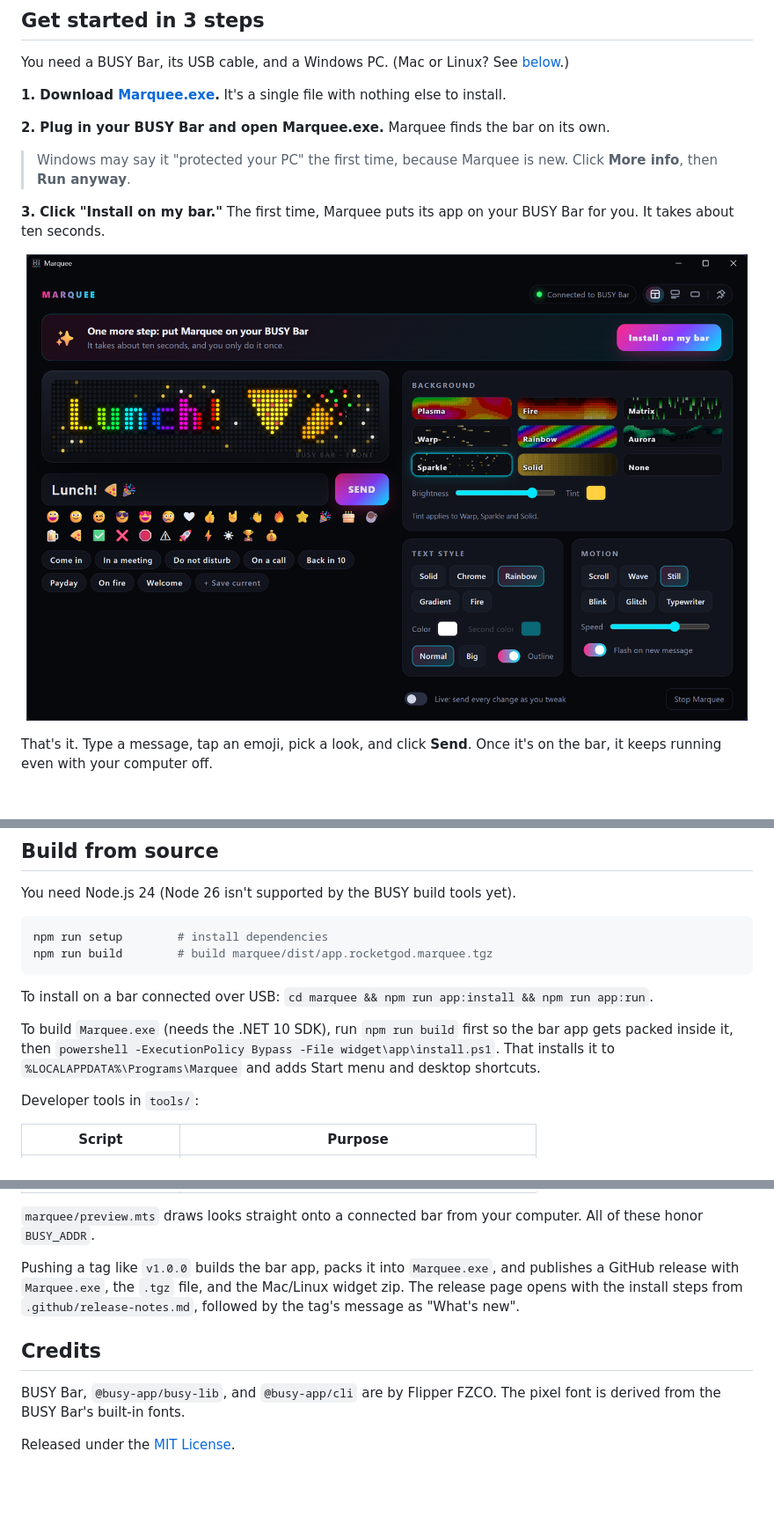
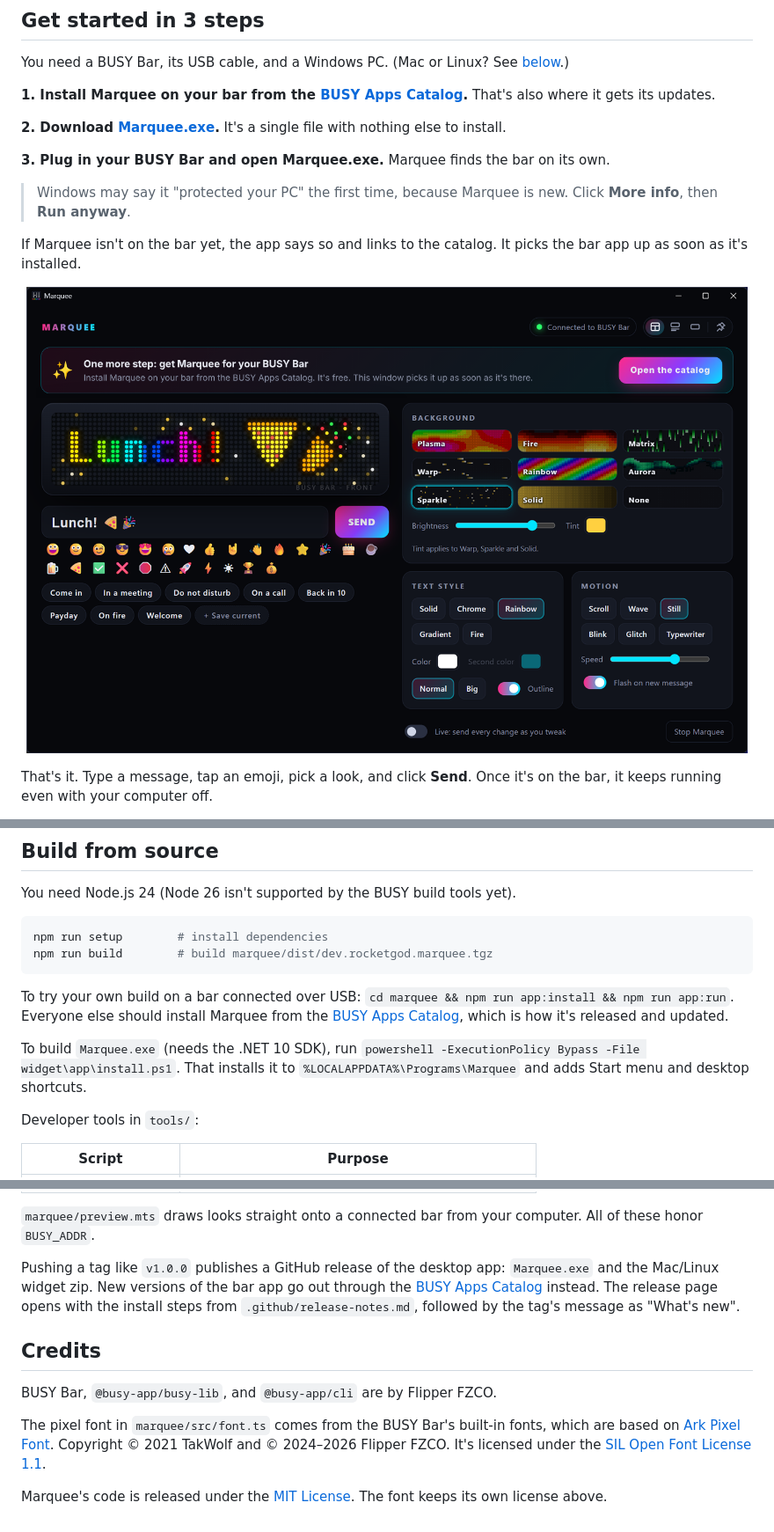
Before and after one commit to RocketGod-git/busy-bar-marquee, a Markdown page: README.md, 3 parts joined by grey strips. Shown at 88% size. Rendered like a GitHub page; pictures changed too: docs/app-setup.png; blank space fills up the shorter version.

````diff
--- a/README.md
+++ b/README.md
@@ -22,11 +24,13 @@
 
 You need a BUSY Bar, its USB cable, and a Windows PC. (Mac or Linux? See [below](#mac-or-linux).)
 
-**1. Download [Marquee.exe](https://github.com/RocketGod-git/busy-bar-marquee/releases/latest/download/Marquee.exe).** It's a single file with nothing else to install.
+**1. Install Marquee on your bar from the [BUSY Apps Catalog](https://apps.busy.app).** That's also where it gets its updates.
 
-**2. Plug in your BUSY Bar and open Marquee.exe.** Marquee finds the bar on its own.
+**2. Download [Marquee.exe](https://github.com/RocketGod-git/busy-bar-marquee/releases/latest/download/Marquee.exe).** It's a single file with nothing else to install.
+
+**3. Plug in your BUSY Bar and open Marquee.exe.** Marquee finds the bar on its own.
 
 > Windows may say it "protected your PC" the first time, because Marquee is new. Click **More info**, then **Run anyway**.
 
-**3. Click "Install on my bar."** The first time, Marquee puts its app on your BUSY Bar for you. It takes about ten seconds.
+If Marquee isn't on the bar yet, the app says so and links to the catalog. It picks the bar app up as soon as it's installed.
 
@@ -98,12 +103,12 @@ You need Node.js 24 (Node 26 isn't supported by the BUSY build tools yet).
 
 ```sh
 npm run setup        # install dependencies
-npm run build        # build marquee/dist/app.rocketgod.marquee.tgz
+npm run build        # build marquee/dist/dev.rocketgod.marquee.tgz
 ```
 
-To install on a bar connected over USB: `cd marquee && npm run app:install && npm run app:run`.
+To try your own build on a bar connected over USB: `cd marquee && npm run app:install && npm run app:run`. Everyone else should install Marquee from the [BUSY Apps Catalog](https://apps.busy.app), which is how it's released and updated.
 
-To build `Marquee.exe` (needs the .NET 10 SDK), run `npm run build` first so the bar app gets packed inside it, then `powershell -ExecutionPolicy Bypass -File widget\app\install.ps1`. That installs it to `%LOCALAPPDATA%\Programs\Marquee` and adds Start menu and desktop shortcuts.
+To build `Marquee.exe` (needs the .NET 10 SDK), run `powershell -ExecutionPolicy Bypass -File widget\app\install.ps1`. That installs it to `%LOCALAPPDATA%\Programs\Marquee` and adds Start menu and desktop shortcuts.
 
 Developer tools in `tools/`:
 
@@ -117,10 +122,12 @@ Developer tools in `tools/`:
 
 `marquee/preview.mts` draws looks straight onto a connected bar from your computer. All of these honor `BUSY_ADDR`.
 
-Pushing a tag like `v1.0.0` builds the bar app, packs it into `Marquee.exe`, and publishes a GitHub release with `Marquee.exe`, the `.tgz` file, and the Mac/Linux widget zip. The release page opens with the install steps from `.github/release-notes.md`, followed by the tag's message as "What's new".
+Pushing a tag like `v1.0.0` publishes a GitHub release of the desktop app: `Marquee.exe` and the Mac/Linux widget zip. New versions of the bar app go out through the [BUSY Apps Catalog](https://github.com/busy-app/busy-apps-catalog) instead. The release page opens with the install steps from `.github/release-notes.md`, followed by the tag's message as "What's new".
 
 ## Credits
 
-BUSY Bar, `@busy-app/busy-lib`, and `@busy-app/cli` are by Flipper FZCO. The pixel font is derived from the BUSY Bar's built-in fonts.
+BUSY Bar, `@busy-app/busy-lib`, and `@busy-app/cli` are by Flipper FZCO.
 
-Released under the [MIT License](LICENSE).
+The pixel font in `marquee/src/font.ts` comes from the BUSY Bar's built-in fonts, which are based on [Ark Pixel Font](https://github.com/TakWolf/ark-pixel-font). Copyright © 2021 TakWolf and © 2024–2026 Flipper FZCO. It's licensed under the [SIL Open Font License 1.1](LICENSES/OFL-1.1.txt).
+
+Marquee's code is released under the [MIT License](LICENSE). The font keeps its own license above.
````
Also changed, not shown: other parts of README.md (+6 -3 lines), .github/release-notes.md (+5 -9 lines), 12 other files.
